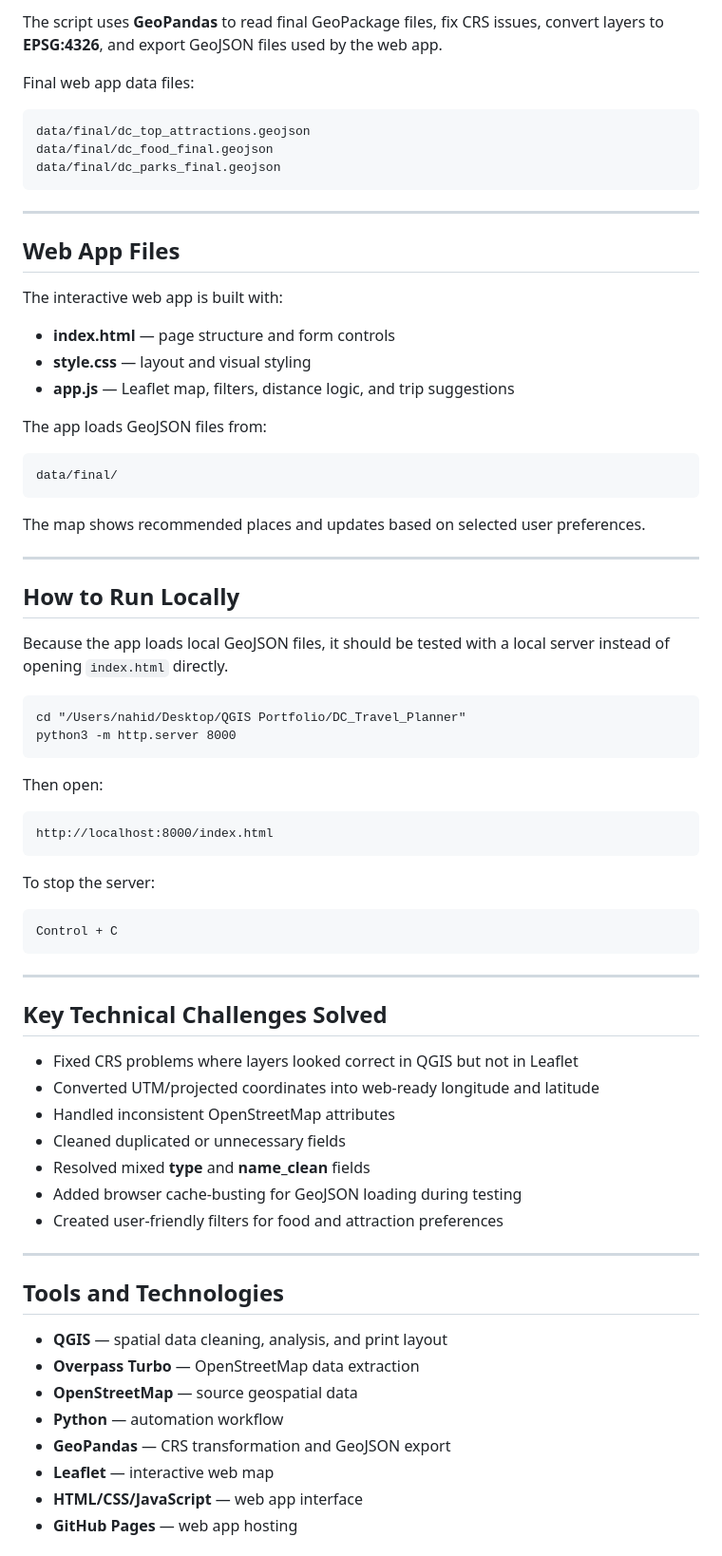
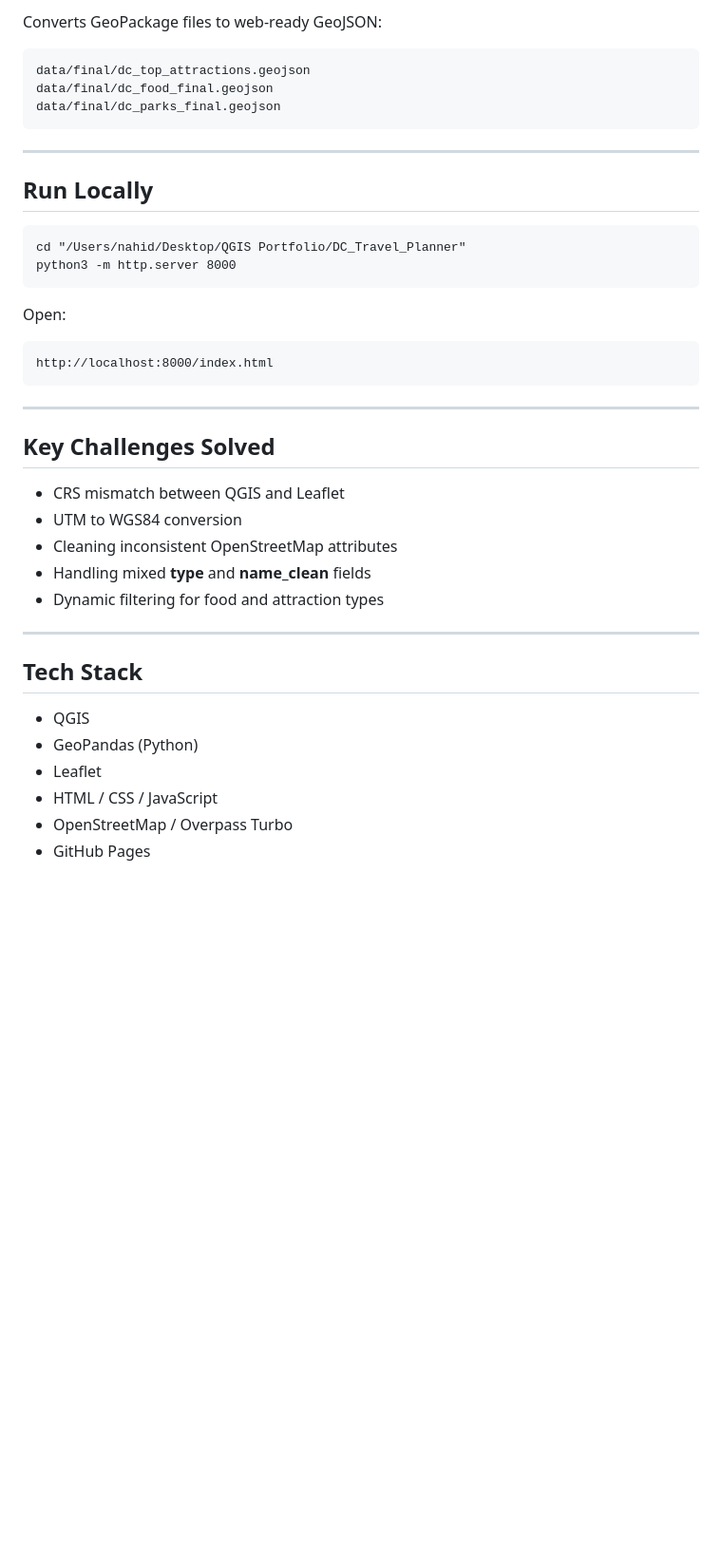
Before and after one commit to namozhdehi/DC-Smart-Travel-Planner, a Markdown page: README.md, the part around one of its changes. Shown at 95% size. Drawn GitHub-style; blank space fills up the shorter version.

```diff
--- a/README.md
+++ b/README.md
@@ -157,11 +131,6 @@ scripts/export_gpkg_to_geojson.py
 
 <p>
-  The script uses <strong>GeoPandas</strong> to read final GeoPackage files, fix CRS issues,
-  convert layers to <strong>EPSG:4326</strong>, and export GeoJSON files used by the web app.
-</p>
-
-<p>
-  Final web app data files:
+  Converts GeoPackage files to web-ready GeoJSON:
 </p>
 
 <pre>
@@ -172,38 +141,7 @@ data/final/dc_parks_final.geojson
 
 <hr>
 
-<h2>Web App Files</h2>
-
-<p>
-  The interactive web app is built with:
-</p>
-
-<ul>
-  <li><strong>index.html</strong> — page structure and form controls</li>
-  <li><strong>style.css</strong> — layout and visual styling</li>
-  <li><strong>app.js</strong> — Leaflet map, filters, distance logic, and trip suggestions</li>
-</ul>
-
-<p>
-  The app loads GeoJSON files from:
-</p>
-
-<pre>
-data/final/
-</pre>
-
-<p>
-  The map shows recommended places and updates based on selected user preferences.
-</p>
-
-<hr>
-
-<h2>How to Run Locally</h2>
-
-<p>
-  Because the app loads local GeoJSON files, it should be tested with a local server instead of
-  opening <code>index.html</code> directly.
-</p>
+<h2>Run Locally</h2>
 
 <pre>
 cd "/Users/nahid/Desktop/QGIS Portfolio/DC_Travel_Planner"
@@ -211,46 +149,32 @@ python3 -m http.server 8000
 </pre>
 
 <p>
-  Then open:
+  Open:
 </p>
 
-<pre>
-http://localhost:8000/index.html
-</pre>
-
-<p>
-  To stop the server:
-</p>
-
-<pre>
-Control + C
-</pre>
+<pre>http://localhost:8000/index.html</pre>
 
 <hr>
 
-<h2>Key Technical Challenges Solved</h2>
+<h2>Key Challenges Solved</h2>
 
 <ul>
-  <li>Fixed CRS problems where layers looked correct in QGIS but not in Leaflet</li>
-  <li>Converted UTM/projected coordinates into web-ready longitude and latitude</li>
-  <li>Handled inconsistent OpenStreetMap attributes</li>
-  <li>Cleaned duplicated or unnecessary fields</li>
-  <li>Resolved mixed <strong>type</strong> and <strong>name_clean</strong> fields</li>
-  <li>Added browser cache-busting for GeoJSON loading during testing</li>
-  <li>Created user-friendly filters for food and attraction preferences</li>
+  <li>CRS mismatch between QGIS and Leaflet</li>
+  <li>UTM to WGS84 conversion</li>
+  <li>Cleaning inconsistent OpenStreetMap attributes</li>
+  <li>Handling mixed <strong>type</strong> and <strong>name_clean</strong> fields</li>
+  <li>Dynamic filtering for food and attraction types</li>
 </ul>
 
 <hr>
 
-<h2>Tools and Technologies</h2>
+<h2>Tech Stack</h2>
 
 <ul>
-  <li><strong>QGIS</strong> — spatial data cleaning, analysis, and print layout</li>
-  <li><strong>Overpass Turbo</strong> — OpenStreetMap data extraction</li>
-  <li><strong>OpenStreetMap</strong> — source geospatial data</li>
-  <li><strong>Python</strong> — automation workflow</li>
-  <li><strong>GeoPandas</strong> — CRS transformation and GeoJSON export</li>
-  <li><strong>Leaflet</strong> — interactive web map</li>
-  <li><strong>HTML/CSS/JavaScript</strong> — web app interface</li>
-  <li><strong>GitHub Pages</strong> — web app hosting</li>
+  <li>QGIS</li>
+  <li>GeoPandas (Python)</li>
+  <li>Leaflet</li>
+  <li>HTML / CSS / JavaScript</li>
+  <li>OpenStreetMap / Overpass Turbo</li>
+  <li>GitHub Pages</li>
 </ul>
```
Also changed, not shown: other parts of README.md (+55 -126 lines).
